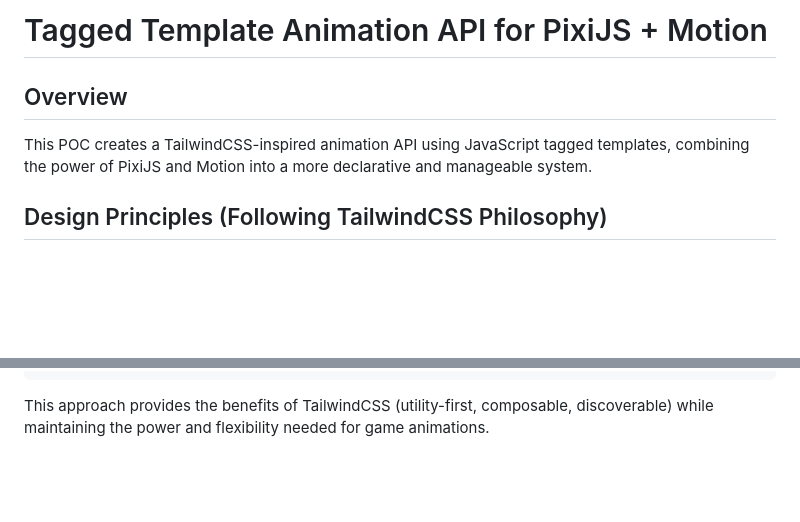
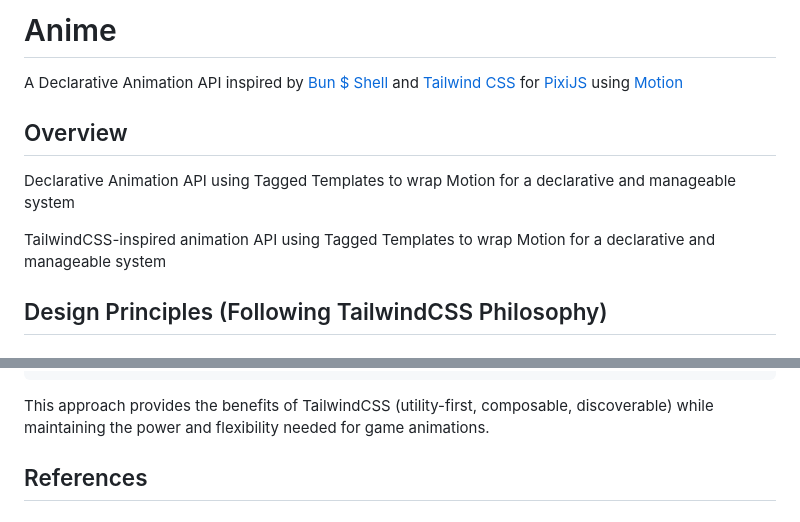
Before and after one commit to Thalys/pixi-test, a Markdown page: src/anime/anime.readme.md, 2 parts joined by grey strips. Rendered like a GitHub page; blank space fills up the shorter version.

````diff
--- a/src/anime/anime.readme.md
+++ b/src/anime/anime.readme.md
@@ -1,8 +1,12 @@
-# Tagged Template Animation API for PixiJS + Motion
+# Anime
+
+A Declarative Animation API inspired by [Bun $ Shell] and [Tailwind CSS] for [PixiJS] using [Motion]
 
 ## Overview
 
-This POC creates a TailwindCSS-inspired animation API using JavaScript tagged templates, combining the power of PixiJS and Motion into a more declarative and manageable system.
+Declarative Animation API using Tagged Templates to wrap Motion for a declarative and manageable system
+
+TailwindCSS-inspired animation API using Tagged Templates to wrap Motion for a declarative and manageable system
 
 ## Design Principles (Following TailwindCSS Philosophy)
 
@@ -223,3 +227,10 @@ const progressAnim = createCustomAnimation(
 ```
 
 This approach provides the benefits of TailwindCSS (utility-first, composable, discoverable) while maintaining the power and flexibility needed for game animations.
+
+## References
+
+[Bun $ Shell]: https://bun.com/docs/runtime/shell
+[Tailwind CSS]: https://tailwindcss.com/
+[PixiJS]: https://pixijs.com/
+[Motion]: https://motion.dev/
````
